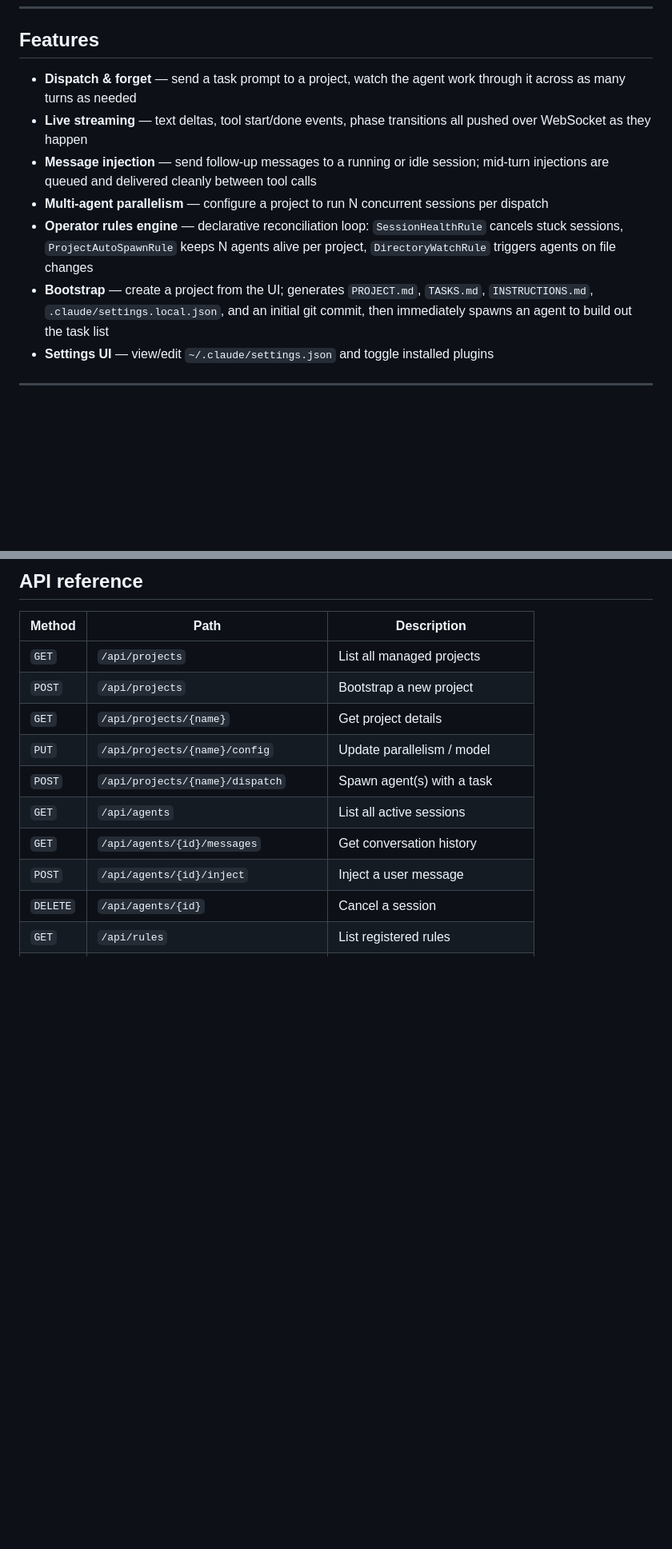
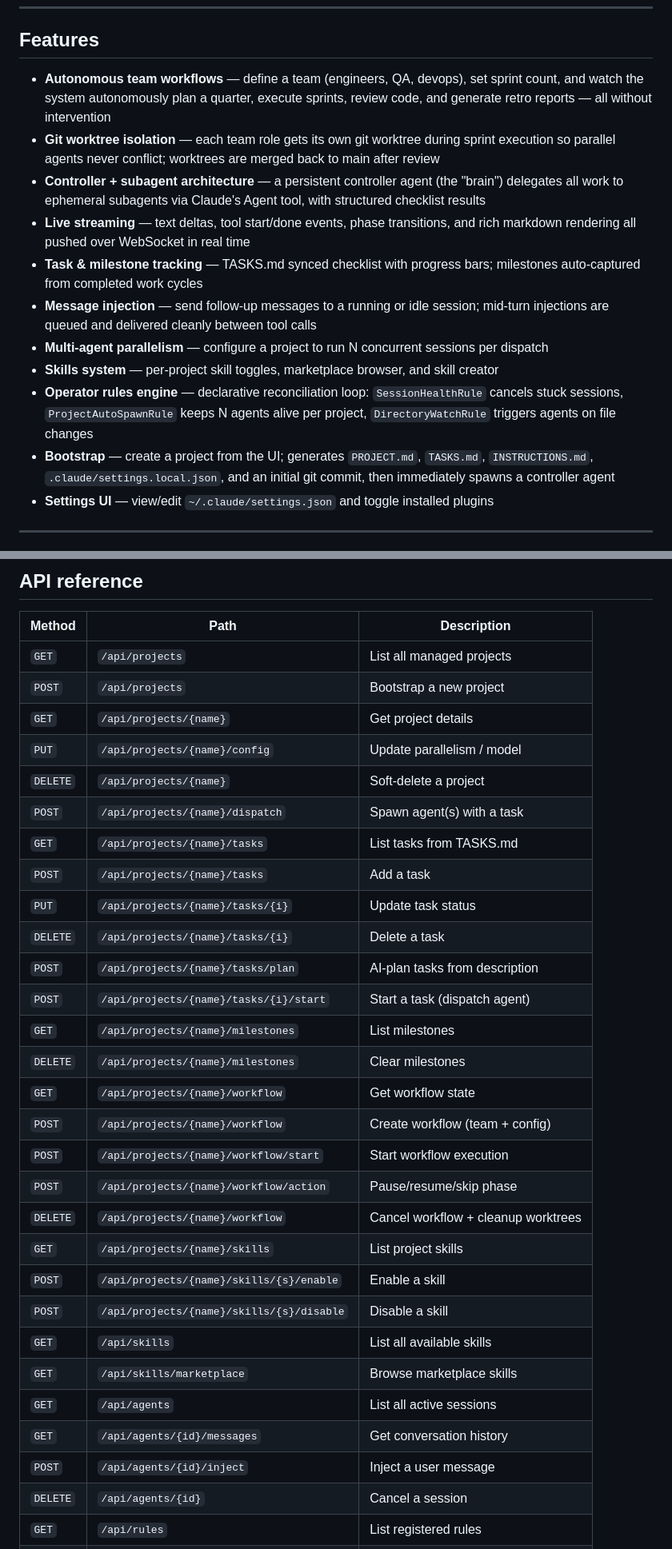
Before and after one commit to scoady/claude-manager, a Markdown page: README.md, 2 parts joined by grey strips. Shown at 80% size. Drawn GitHub-style; blank space fills up the shorter version.

```diff
--- a/README.md
+++ b/README.md
@@ -31,12 +47,16 @@ Each **managed project** is a git repo. You dispatch a task → an `AgentSession
 
 ## Features
 
-- **Dispatch & forget** — send a task prompt to a project, watch the agent work through it across as many turns as needed
-- **Live streaming** — text deltas, tool start/done events, phase transitions all pushed over WebSocket as they happen
+- **Autonomous team workflows** — define a team (engineers, QA, devops), set sprint count, and watch the system autonomously plan a quarter, execute sprints, review code, and generate retro reports — all without intervention
+- **Git worktree isolation** — each team role gets its own git worktree during sprint execution so parallel agents never conflict; worktrees are merged back to main after review
+- **Controller + subagent architecture** — a persistent controller agent (the "brain") delegates all work to ephemeral subagents via Claude's Agent tool, with structured checklist results
+- **Live streaming** — text deltas, tool start/done events, phase transitions, and rich markdown rendering all pushed over WebSocket in real time
+- **Task & milestone tracking** — TASKS.md synced checklist with progress bars; milestones auto-captured from completed work cycles
 - **Message injection** — send follow-up messages to a running or idle session; mid-turn injections are queued and delivered cleanly between tool calls
 - **Multi-agent parallelism** — configure a project to run N concurrent sessions per dispatch
+- **Skills system** — per-project skill toggles, marketplace browser, and skill creator
 - **Operator rules engine** — declarative reconciliation loop: `SessionHealthRule` cancels stuck sessions, `ProjectAutoSpawnRule` keeps N agents alive per project, `DirectoryWatchRule` triggers agents on file changes
-- **Bootstrap** — create a project from the UI; generates `PROJECT.md`, `TASKS.md`, `INSTRUCTIONS.md`, `.claude/settings.local.json`, and an initial git commit, then immediately spawns an agent to build out the task list
+- **Bootstrap** — create a project from the UI; generates `PROJECT.md`, `TASKS.md`, `INSTRUCTIONS.md`, `.claude/settings.local.json`, and an initial git commit, then immediately spawns a controller agent
 - **Settings UI** — view/edit `~/.claude/settings.json` and toggle installed plugins
 
 ---
@@ -326,7 +355,26 @@ The Jenkins Helm chart lives at `/path/to/helm-platform/helm/jenkins/values.yaml
 | `POST` | `/api/projects` | Bootstrap a new project |
 | `GET` | `/api/projects/{name}` | Get project details |
 | `PUT` | `/api/projects/{name}/config` | Update parallelism / model |
+| `DELETE` | `/api/projects/{name}` | Soft-delete a project |
 | `POST` | `/api/projects/{name}/dispatch` | Spawn agent(s) with a task |
+| `GET` | `/api/projects/{name}/tasks` | List tasks from TASKS.md |
+| `POST` | `/api/projects/{name}/tasks` | Add a task |
+| `PUT` | `/api/projects/{name}/tasks/{i}` | Update task status |
+| `DELETE` | `/api/projects/{name}/tasks/{i}` | Delete a task |
+| `POST` | `/api/projects/{name}/tasks/plan` | AI-plan tasks from description |
+| `POST` | `/api/projects/{name}/tasks/{i}/start` | Start a task (dispatch agent) |
+| `GET` | `/api/projects/{name}/milestones` | List milestones |
+| `DELETE` | `/api/projects/{name}/milestones` | Clear milestones |
+| `GET` | `/api/projects/{name}/workflow` | Get workflow state |
+| `POST` | `/api/projects/{name}/workflow` | Create workflow (team + config) |
+| `POST` | `/api/projects/{name}/workflow/start` | Start workflow execution |
+| `POST` | `/api/projects/{name}/workflow/action` | Pause/resume/skip phase |
+| `DELETE` | `/api/projects/{name}/workflow` | Cancel workflow + cleanup worktrees |
+| `GET` | `/api/projects/{name}/skills` | List project skills |
+| `POST` | `/api/projects/{name}/skills/{s}/enable` | Enable a skill |
+| `POST` | `/api/projects/{name}/skills/{s}/disable` | Disable a skill |
+| `GET` | `/api/skills` | List all available skills |
+| `GET` | `/api/skills/marketplace` | Browse marketplace skills |
 | `GET` | `/api/agents` | List all active sessions |
 | `GET` | `/api/agents/{id}/messages` | Get conversation history |
 | `POST` | `/api/agents/{id}/inject` | Inject a user message |
```
Also changed, not shown: other parts of README.md (+34 -5 lines), docs/demo/01-dashboard.png (added), docs/demo/02-project-feed.png (added), docs/demo/03-tasks-tab.png (added), docs/demo/05-workflow-setup.png (added), 1 other file.
